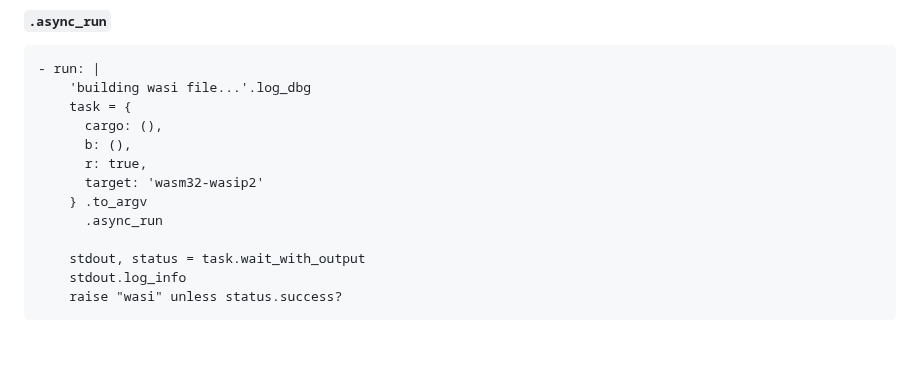
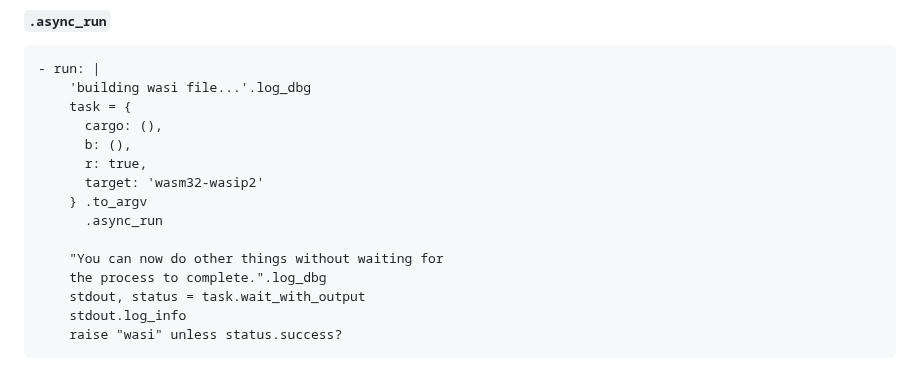
Before and after one commit to 2moe/cinnabar, a Markdown page: docs/Readme.md, the part around the change. Drawn GitHub-style; blank space fills up the shorter version.

Commit message:
docs(readme): +log_dbg

```diff
--- a/docs/Readme.md
+++ b/docs/Readme.md
@@ -98,6 +98,8 @@ jobs:
     } .to_argv
       .async_run
 
+    "You can now do other things without waiting for
+    the process to complete.".log_dbg
     stdout, status = task.wait_with_output
     stdout.log_info
     raise "wasi" unless status.success?
```
